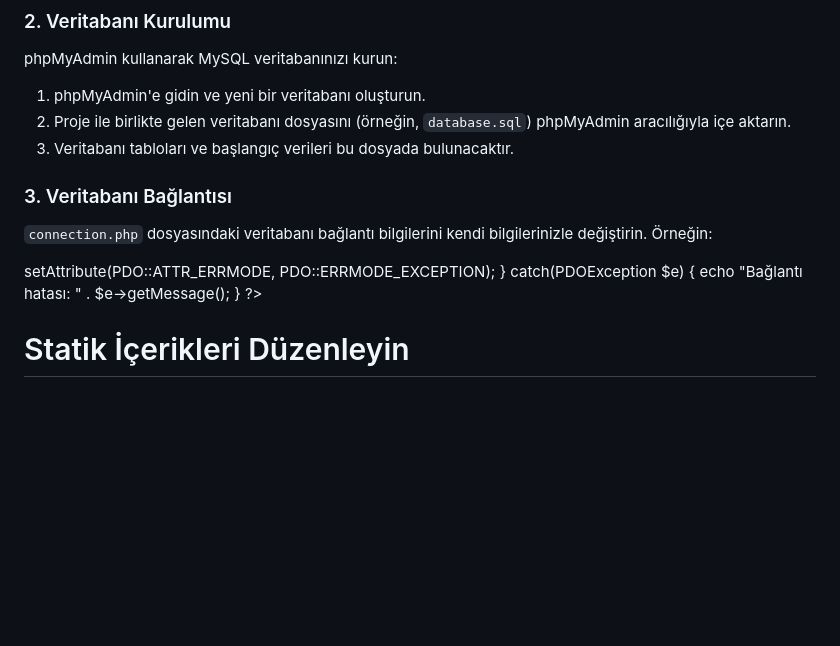
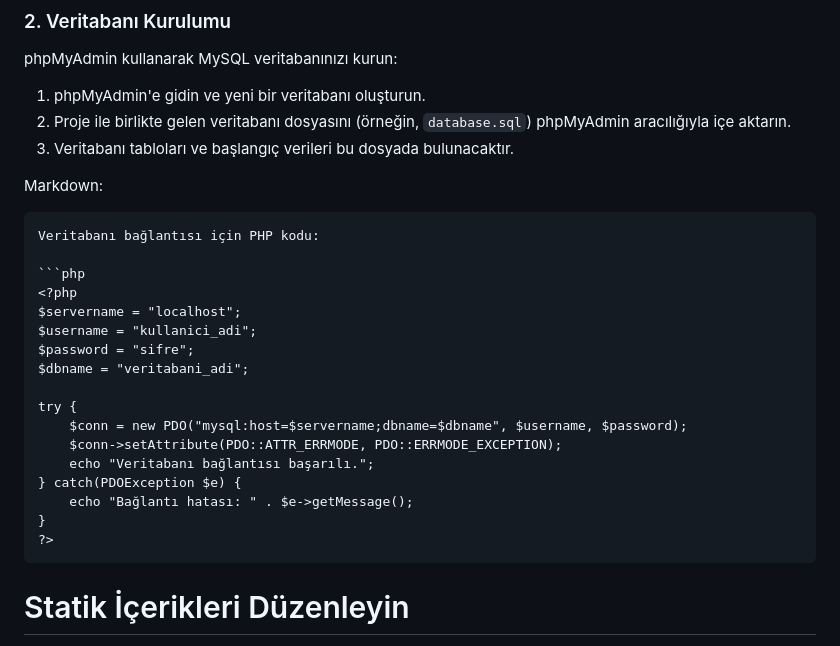
Before and after one commit to ademcaniyik/Stokcum, a Markdown page: README.md, the part around the change printed below. GitHub-like rendering; blank space fills up the shorter version.

````diff
--- a/README.md
+++ b/README.md
@@ -47,8 +47,11 @@ phpMyAdmin kullanarak MySQL veritabanınızı kurun:
 2. Proje ile birlikte gelen veritabanı dosyasını (örneğin, `database.sql`) phpMyAdmin aracılığıyla içe aktarın.
 3. Veritabanı tabloları ve başlangıç verileri bu dosyada bulunacaktır.
 
-### 3. Veritabanı Bağlantısı
-`connection.php` dosyasındaki veritabanı bağlantı bilgilerini kendi bilgilerinizle değiştirin. Örneğin:
+Markdown:
+```markdown
+Veritabanı bağlantısı için PHP kodu:
+
+```php
 <?php
 $servername = "localhost";
 $username = "kullanici_adi";
@@ -58,10 +61,12 @@ $dbname = "veritabani_adi";
 try {
     $conn = new PDO("mysql:host=$servername;dbname=$dbname", $username, $password);
     $conn->setAttribute(PDO::ATTR_ERRMODE, PDO::ERRMODE_EXCEPTION);
+    echo "Veritabanı bağlantısı başarılı.";
 } catch(PDOException $e) {
     echo "Bağlantı hatası: " . $e->getMessage();
 }
 ?>
+```
 # Statik İçerikleri Düzenleyin
 
 1. **index.php** dosyasındaki kategori resimleri ve logonuzu düzenleyin.
````
Also changed, not shown: other parts of README.md (+0 -29 lines).
